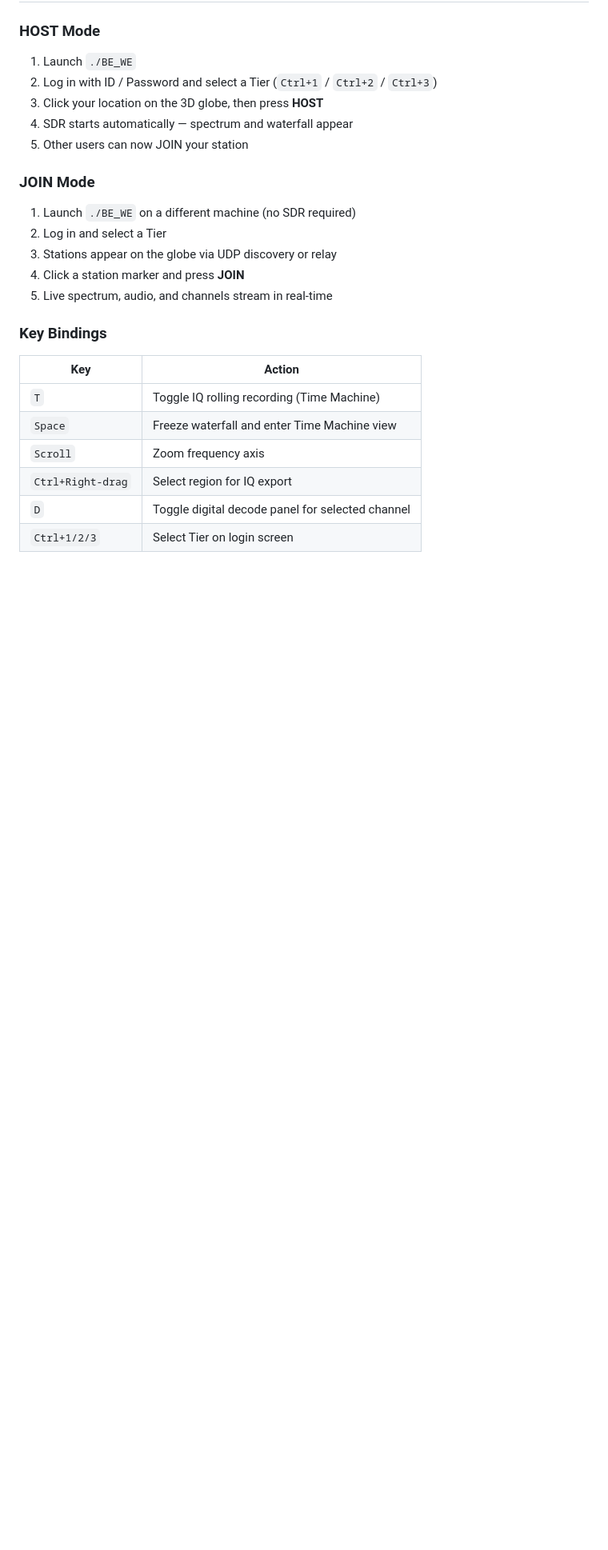
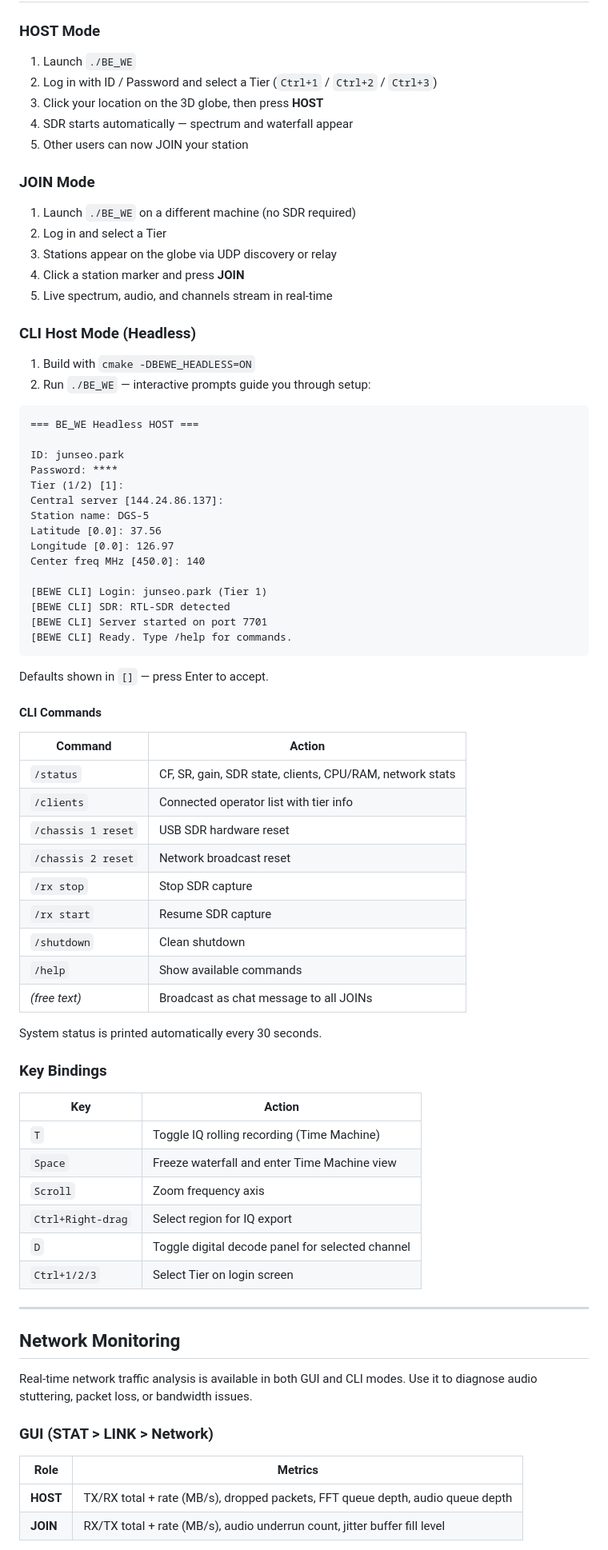
Before and after one commit to 6K5EUQ/BEWE, a Markdown page: README.md, the part around one of its changes. Shown at 80% size. Drawn GitHub-style; blank space fills up the shorter version.

````diff
--- a/README.md
+++ b/README.md
@@ -322,6 +355,47 @@ make -j$(nproc)
 4. Click a station marker and press **JOIN**
 5. Live spectrum, audio, and channels stream in real-time
 
+### CLI Host Mode (Headless)
+
+1. Build with `cmake -DBEWE_HEADLESS=ON`
+2. Run `./BE_WE` — interactive prompts guide you through setup:
+
+```
+=== BE_WE Headless HOST ===
+
+ID: junseo.park
+Password: ****
+Tier (1/2) [1]:
+Central server [144.24.86.137]:
+Station name: DGS-5
+Latitude [0.0]: 37.56
+Longitude [0.0]: 126.97
+Center freq MHz [450.0]: 140
+
+[BEWE CLI] Login: junseo.park (Tier 1)
+[BEWE CLI] SDR: RTL-SDR detected
+[BEWE CLI] Server started on port 7701
+[BEWE CLI] Ready. Type /help for commands.
+```
+
+Defaults shown in `[]` — press Enter to accept.
+
+#### CLI Commands
+
+| Command | Action |
+|---------|--------|
+| `/status` | CF, SR, gain, SDR state, clients, CPU/RAM, network stats |
+| `/clients` | Connected operator list with tier info |
+| `/chassis 1 reset` | USB SDR hardware reset |
+| `/chassis 2 reset` | Network broadcast reset |
+| `/rx stop` | Stop SDR capture |
+| `/rx start` | Resume SDR capture |
+| `/shutdown` | Clean shutdown |
+| `/help` | Show available commands |
+| *(free text)* | Broadcast as chat message to all JOINs |
+
+System status is printed automatically every 30 seconds.
+
 ### Key Bindings
 
 | Key | Action |
@@ -332,3 +406,17 @@ make -j$(nproc)
 | `Ctrl+Right-drag` | Select region for IQ export |
 | `D` | Toggle digital decode panel for selected channel |
 | `Ctrl+1/2/3` | Select Tier on login screen |
+
+---
+
+## Network Monitoring
+
+Real-time network traffic analysis is available in both GUI and CLI modes. Use it to diagnose audio stuttering, packet loss, or bandwidth issues.
+
+### GUI (STAT > LINK > Network)
+
+| Role | Metrics |
+|------|---------|
+| **HOST** | TX/RX total + rate (MB/s), dropped packets, FFT queue depth, audio queue depth |
+| **JOIN** | RX/TX total + rate (MB/s), audio underrun count, jitter buffer fill level |
+
````
Also changed, not shown: other parts of README.md (+103 -3 lines).
